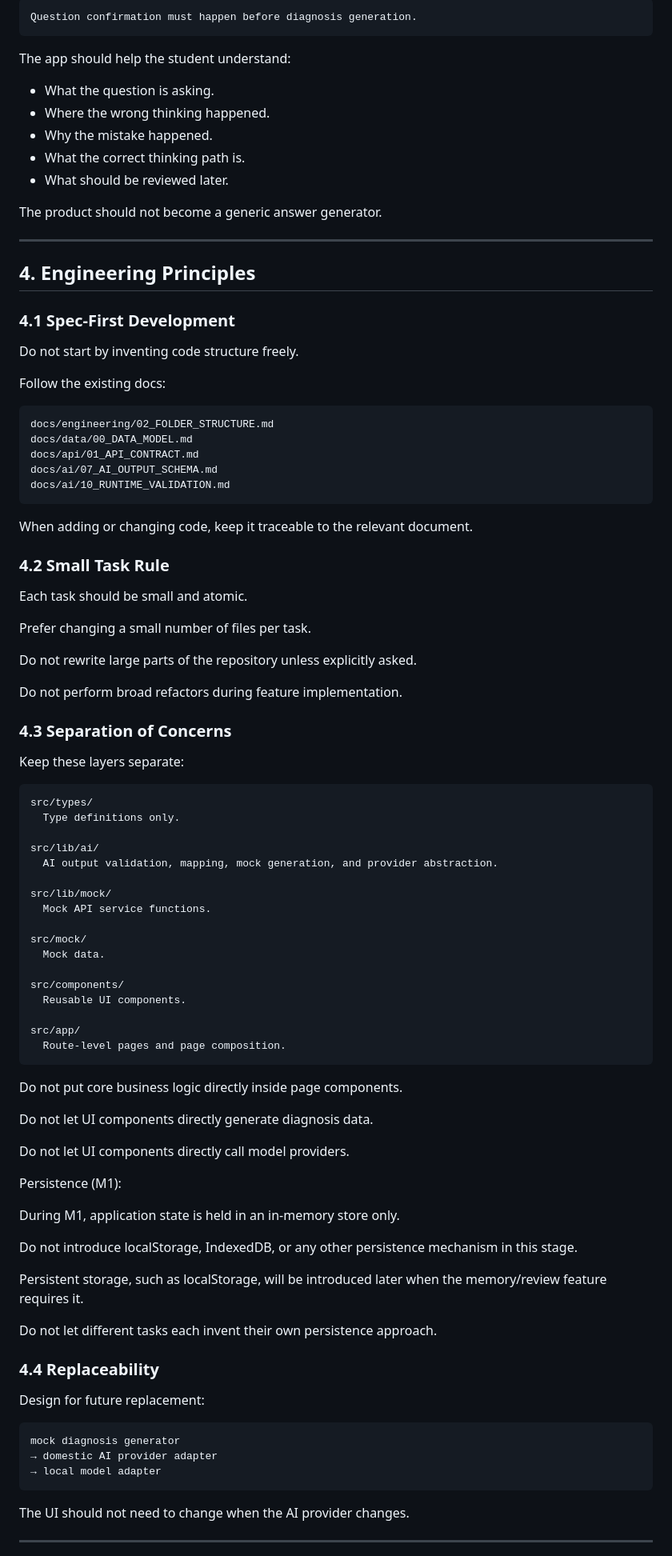
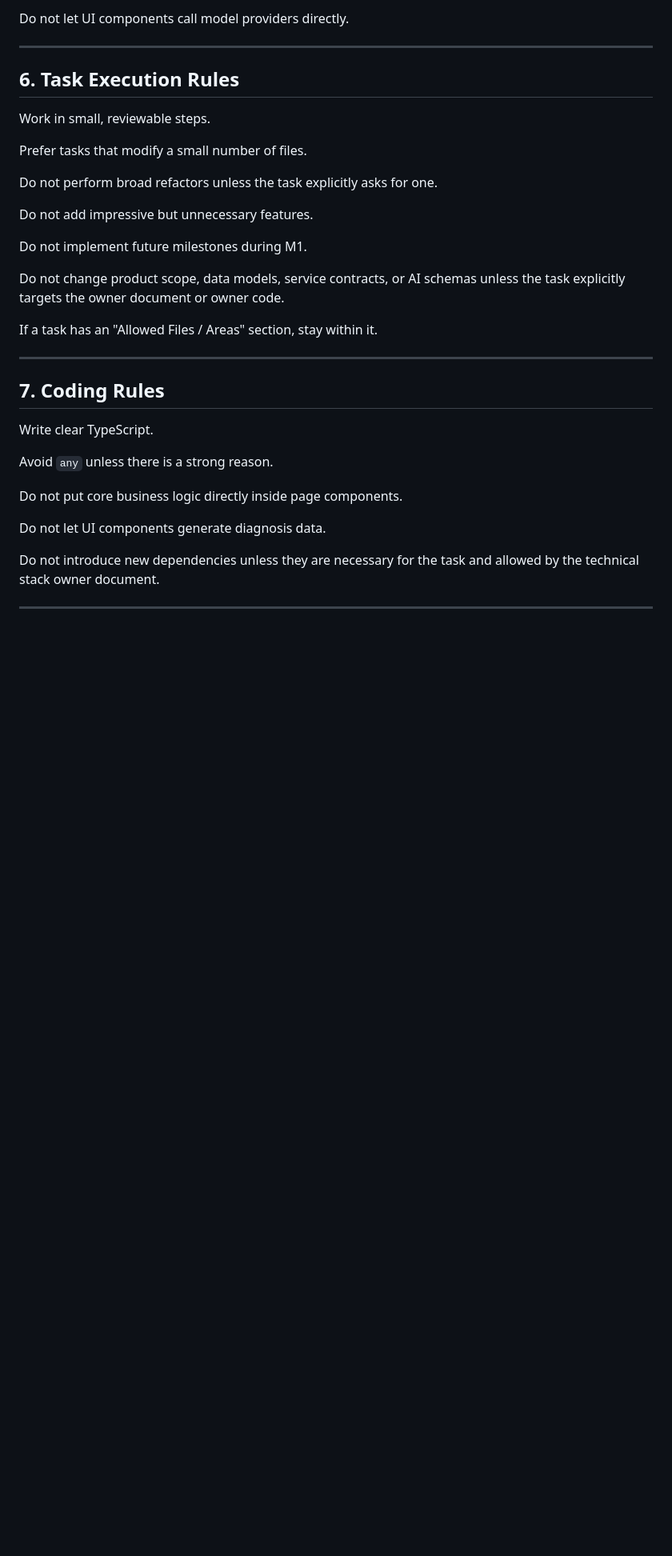
Before and after one commit to shaynezhou037-ship-it/Syncmate, a Markdown page: AGENTS.md, the part around one of its changes. Shown at 80% size. Drawn GitHub-style; blank space fills up the shorter version.

Commit message:
AGENTS.md重写

````diff
--- a/AGENTS.md
+++ b/AGENTS.md
@@ -132,99 +123,37 @@ Important product rule:
 
-```txt
-Question confirmation must happen before diagnosis generation.
-```
-
-The app should help the student understand:
-
-* What the question is asking.
-* Where the wrong thinking happened.
-* Why the mistake happened.
-* What the correct thinking path is.
-* What should be reviewed later.
-
-The product should not become a generic answer generator.
+Do not let UI components call model providers directly.
 
 ---
 
-## 4. Engineering Principles
+## 6. Task Execution Rules
 
-### 4.1 Spec-First Development
+Work in small, reviewable steps.
 
-Do not start by inventing code structure freely.
+Prefer tasks that modify a small number of files.
 
-Follow the existing docs:
+Do not perform broad refactors unless the task explicitly asks for one.
 
-```txt
-docs/engineering/02_FOLDER_STRUCTURE.md
-docs/data/00_DATA_MODEL.md
-docs/api/01_API_CONTRACT.md
-docs/ai/07_AI_OUTPUT_SCHEMA.md
-docs/ai/10_RUNTIME_VALIDATION.md
-```
+Do not add impressive but unnecessary features.
 
-When adding or changing code, keep it traceable to the relevant document.
+Do not implement future milestones during M1.
 
-### 4.2 Small Task Rule
+Do not change product scope, data models, service contracts, or AI schemas unless the task explicitly targets the owner document or owner code.
 
-Each task should be small and atomic.
+If a task has an "Allowed Files / Areas" section, stay within it.
 
-Prefer changing a small number of files per task.
+---
 
-Do not rewrite large parts of the repository unless explicitly asked.
+## 7. Coding Rules
 
-Do not perform broad refactors during feature implementation.
+Write clear TypeScript.
 
-### 4.3 Separation of Concerns
-
-Keep these layers separate:
-
-```txt
-src/types/
-  Type definitions only.
-
-src/lib/ai/
-  AI output validation, mapping, mock generation, and provider abstraction.
-
-src/lib/mock/
-  Mock API service functions.
-
-src/mock/
-  Mock data.
-
-src/components/
-  Reusable UI components.
-
-src/app/
-  Route-level pages and page composition.
-```
+Avoid `any` unless there is a strong reason.
 
 Do not put core business logic directly inside page components.
 
-Do not let UI components directly generate diagnosis data.
+Do not let UI components generate diagnosis data.
 
-Do not let UI components directly call model providers.
-
-Persistence (M1):
-
-During M1, application state is held in an in-memory store only.
-
-Do not introduce localStorage, IndexedDB, or any other persistence mechanism in this stage.
-
-Persistent storage, such as localStorage, will be introduced later when the memory/review feature requires it.
-
-Do not let different tasks each invent their own persistence approach.
-
-### 4.4 Replaceability
-
-Design for future replacement:
-
-```txt
-mock diagnosis generator
-→ domestic AI provider adapter
-→ local model adapter
-```
-
-The UI should not need to change when the AI provider changes.
+Do not introduce new dependencies unless they are necessary for the task and allowed by the technical stack owner document.
 
 ---
 
````
Also changed, not shown: other parts of AGENTS.md (+125 -216 lines).
